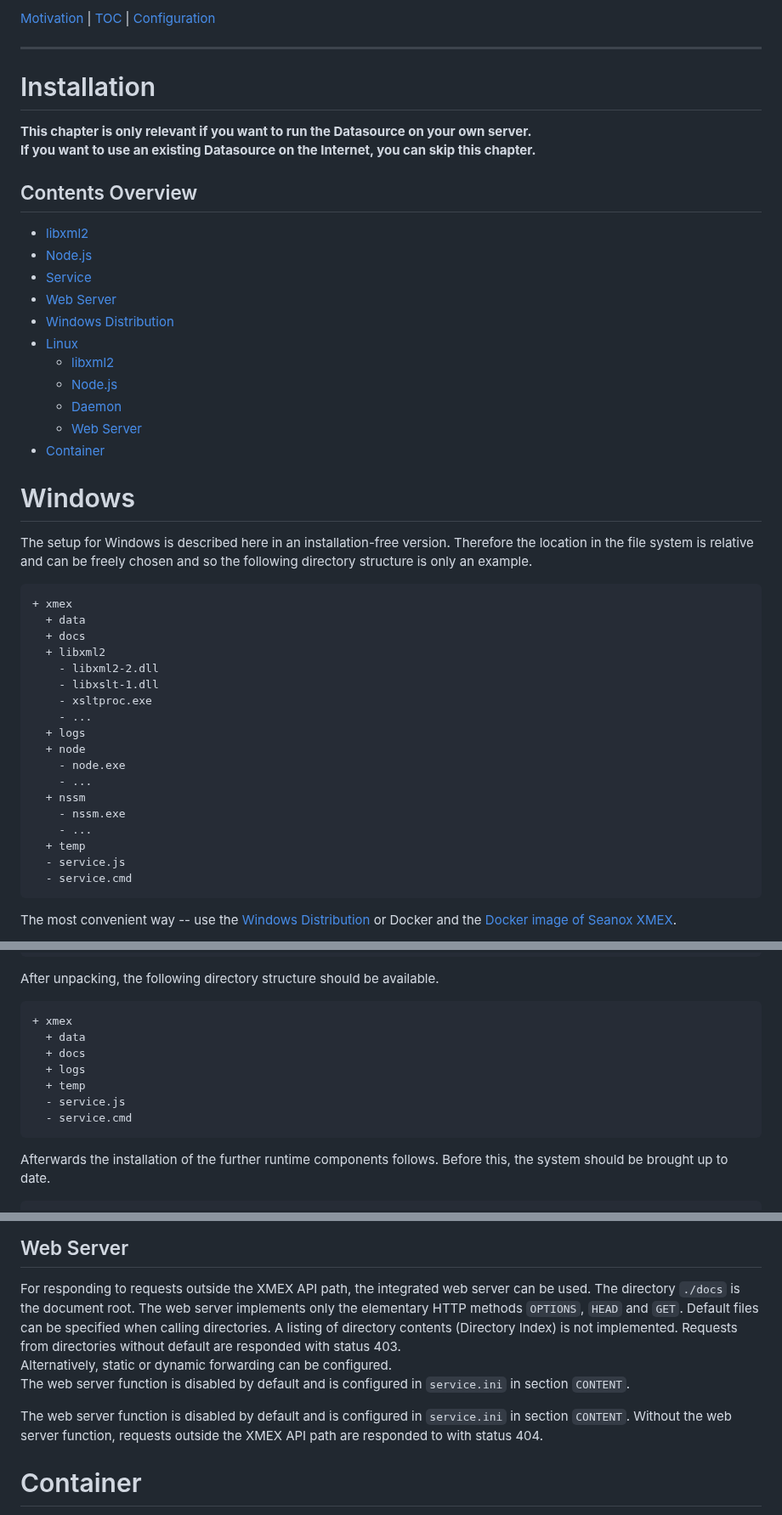
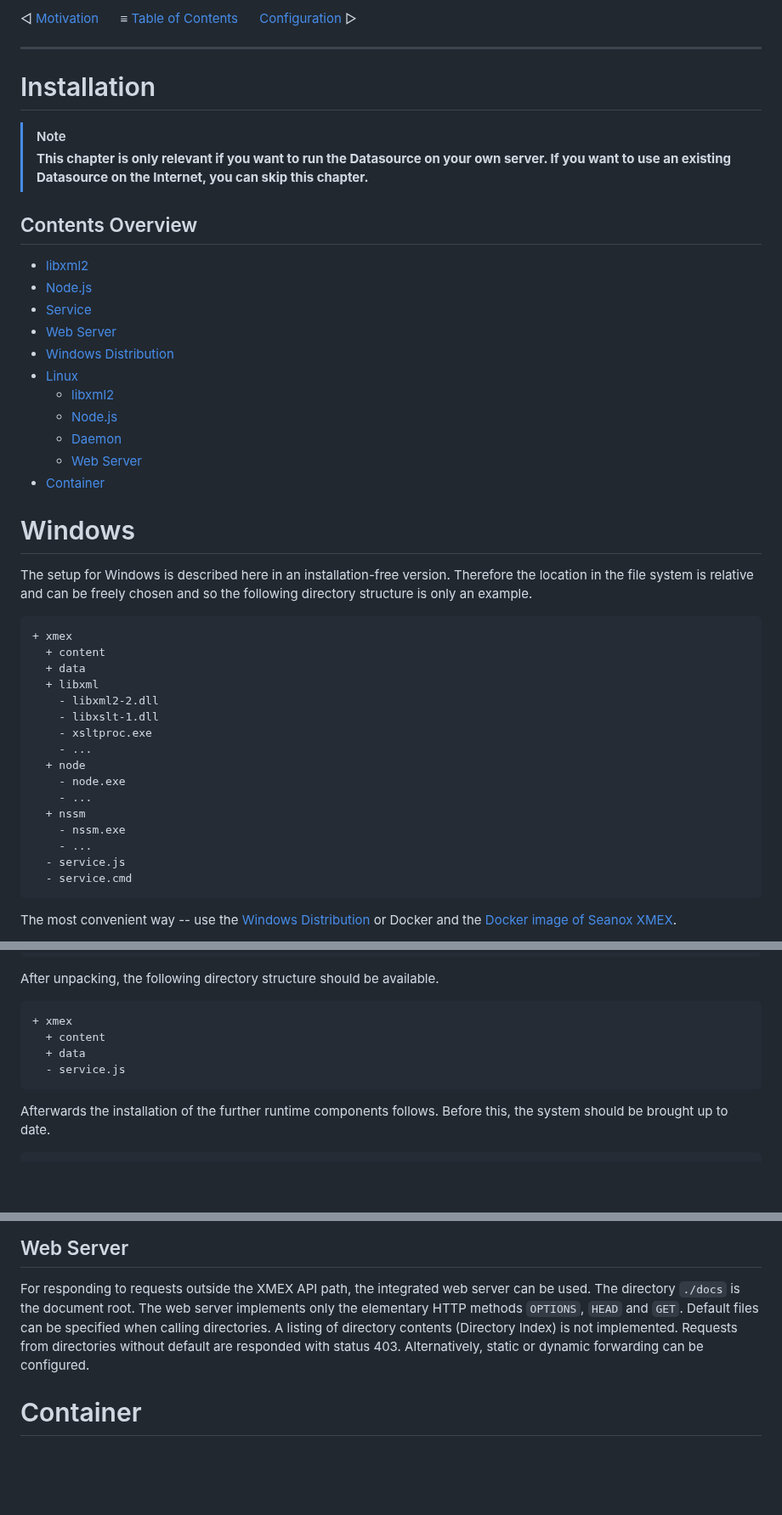
Before and after one commit to seanox/xml-micro-exchange-js, a Markdown page: manual/installation.md, 3 parts joined by grey strips. Shown at 85% size. GitHub-like rendering; blank space fills up the shorter version.

````diff
--- a/manual/installation.md
+++ b/manual/installation.md
@@ -1,26 +1,28 @@
-[Motivation](motivation.md) | [TOC](README.md) | [Configuration](configuration.md)
+&#9665; [Motivation](motivation.md)
+&nbsp;&nbsp;&nbsp;&nbsp; &#8801; [Table of Contents](README.md)
+&nbsp;&nbsp;&nbsp;&nbsp; [Configuration](configuration.md) &#9655;
 - - -
 
 # Installation
 
-__This chapter is only relevant if you want to run the Datasource on your own
-server.
-If you want to use an existing Datasource on the Internet, you can skip
-this chapter.__
+> [!NOTE]
+> __This chapter is only relevant if you want to run the Datasource on your own
+> server. If you want to use an existing Datasource on the Internet, you can
+> skip this chapter.__
 
 
 ## Contents Overview
 
-  * [libxml2](#libxml2)
-  * [Node.js](#nodejs)
-  * [Service](#service)
-  * [Web Server](#web-server)
+* [libxml2](#libxml2)
+* [Node.js](#nodejs)
+* [Service](#service)
+* [Web Server](#web-server)
 * [Windows Distribution](#windows-distribution)
 * [Linux](#linux)
-  * [libxml2](#libxml2-1)
-  * [Node.js](#nodejs-1)
-  * [Daemon](#daemon)
-  * [Web Server](#web-server-1)
+    * [libxml2](#libxml2-1)
+    * [Node.js](#nodejs-1)
+    * [Daemon](#daemon)
+    * [Web Server](#web-server-1)
 * [Container](#container)
 
 
@@ -32,21 +34,19 @@ and so the following directory structure is only an example.
 
 ```
 + xmex
+  + content
   + data
-  + docs
-  + libxml2
+  + libxml
     - libxml2-2.dll
     - libxslt-1.dll
     - xsltproc.exe
     - ...
-  + logs
   + node
     - node.exe
     - ...
   + nssm
     - nssm.exe
     - ...
-  + temp
   - service.js
   - service.cmd
 ```
@@ -184,12 +179,9 @@ After unpacking, the following directory structure should be available.
 
 ```
 + xmex
+  + content
   + data
-  + docs
-  + logs
-  + temp
   - service.js
-  - service.cmd
 ```
 
 Afterwards the installation of the further runtime components follows. Before
@@ -280,17 +272,11 @@ Overview of available commands for the daemon:
 
 For responding to requests outside the XMEX API path, the integrated web server
 can be used. The directory `./docs` is the document root. The web server
-implements only the elementary HTTP methods `OPTIONS`, `HEAD` and `GET`.
-Default files can be specified when calling directories. A listing of directory
-contents (Directory Index) is not implemented. Requests from directories
-without default are responded with status 403.
-Alternatively, static or dynamic forwarding can be configured.
-The web server function is disabled by default and is configured in
-`service.ini` in section `CONTENT`.
-
-The web server function is disabled by default and is configured in
-`service.ini` in section `CONTENT`. Without the web server function, requests
-outside the XMEX API path are responded to with status 404.
+implements only the elementary HTTP methods `OPTIONS`, `HEAD` and `GET`. Default
+files can be specified when calling directories. A listing of directory contents
+(Directory Index) is not implemented. Requests from directories without default
+are responded with status 403. Alternatively, static or dynamic forwarding can
+be configured.
 
 
 # Container
````
Also changed, not shown: other parts of manual/installation.md (+31 -53 lines).
